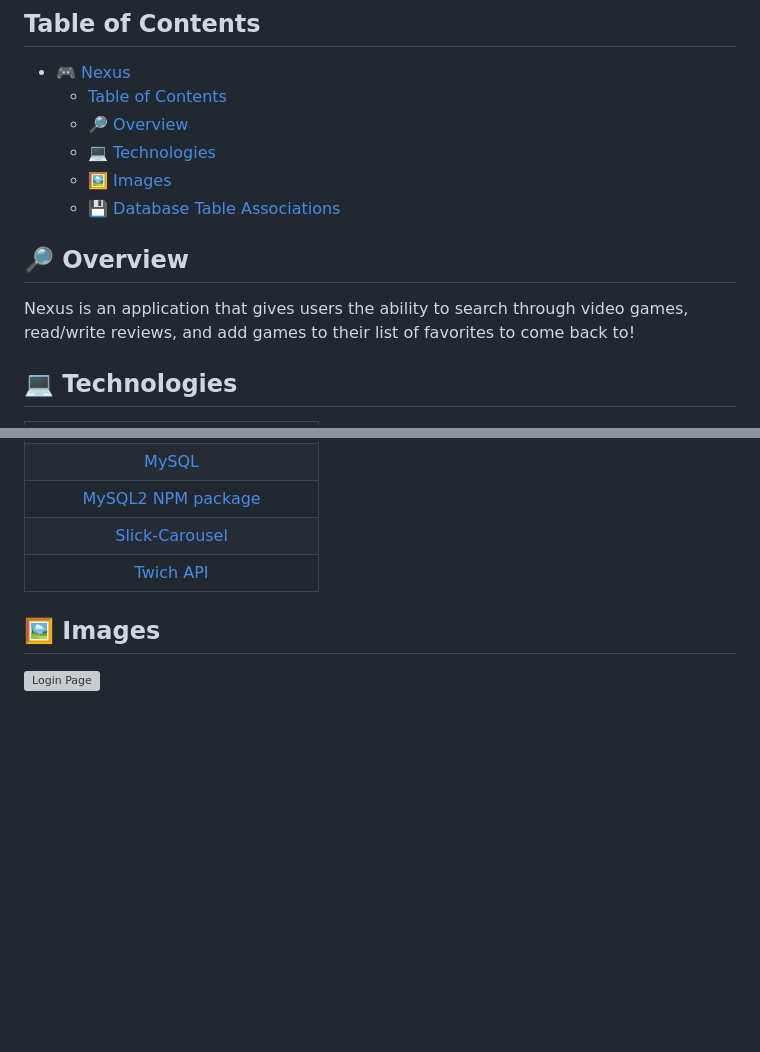
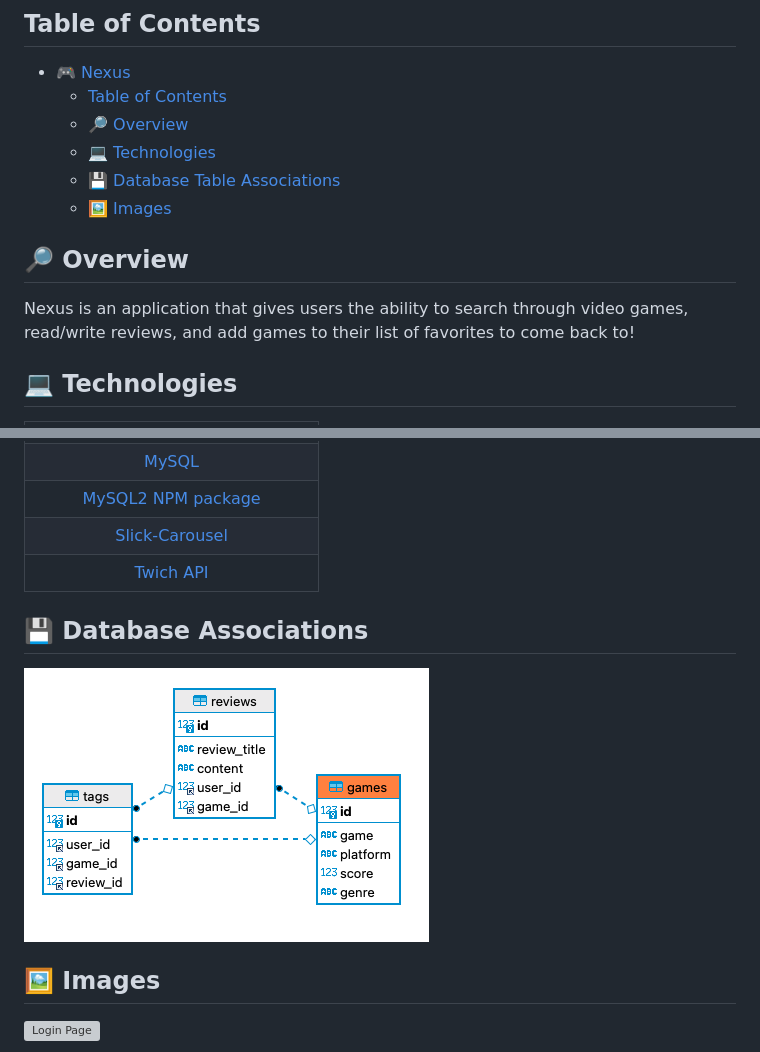
Before and after one commit to Servbt/Nexus, a Markdown page: README.md, 2 parts joined by grey strips. Drawn GitHub-style; pictures changed too: public/images/db-screenshot.png (added); blank space fills up the shorter version; grey boxes are pictures that could not be loaded.

Commit message:
Adding db associations to readme

```diff
--- a/README.md
+++ b/README.md
@@ -5,11 +5,13 @@
   - [Table of Contents](#table-of-contents)
   - [🔎 Overview](#-overview)
   - [💻 Technologies](#-technologies)
+  - [💾 Database Table Associations](#-database-associations)
   - [🖼️ Images](#-images)
-  - [💾 Database Table Associations](#-database-associations)
+
 
 ## 🔎 Overview
 Nexus is an application that gives users the ability to search through video games, read/write reviews, and add games to their list of favorites to come back to!
+
 
 ## 💻 Technologies
 
@@ -30,6 +32,9 @@ Nexus is an application that gives users the ability to search through video gam
 | [Twich API](https://dev.twitch.tv/docs/api/)                 |
 
 
+## 💾  Database Associations
+![DB tables](./public/images/db-screenshot.png)
+
 ## 🖼️  Images
 ![Login Page](./public/images/login-screenshot.png)
 
```
